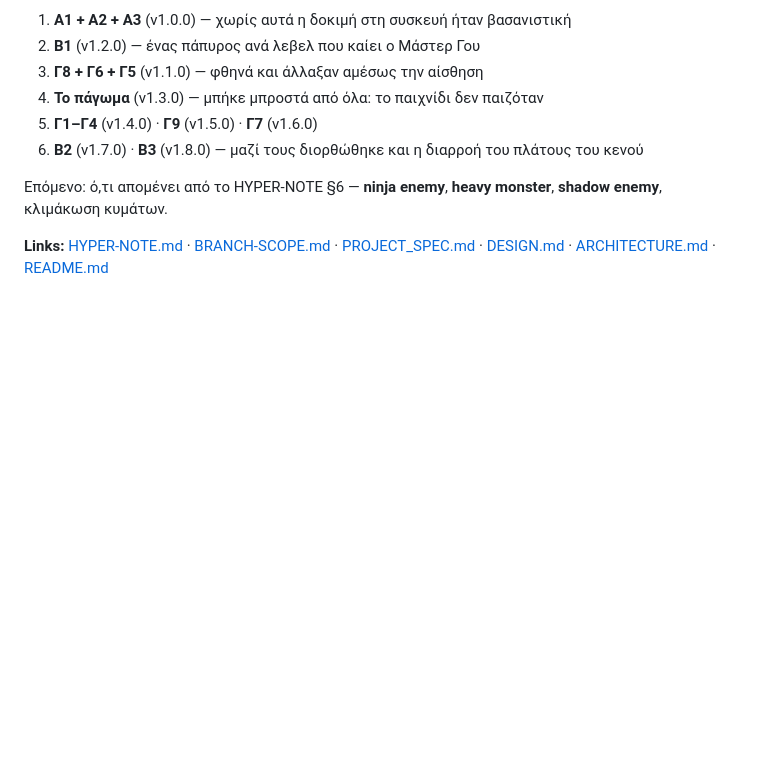
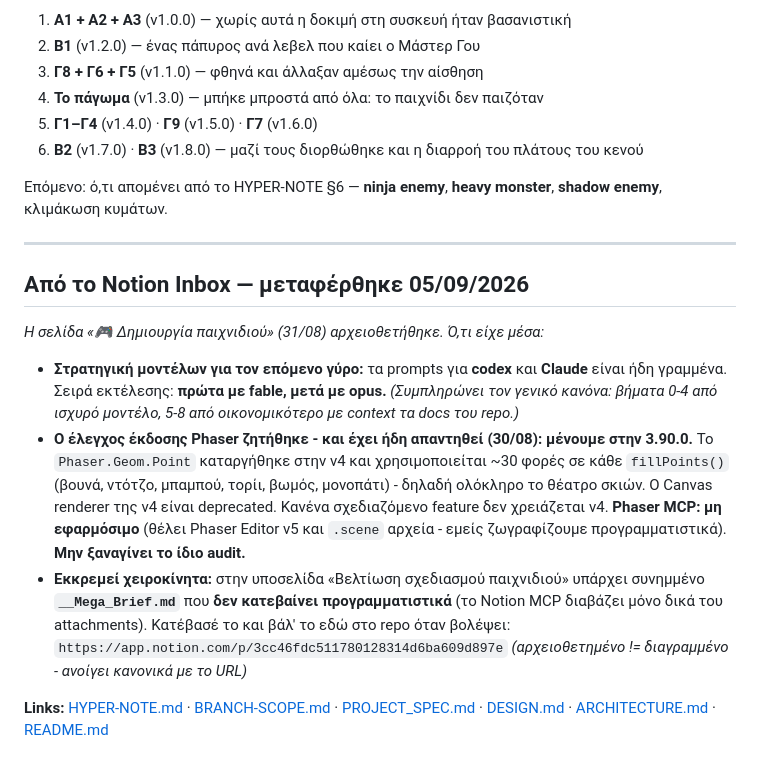
Before and after one commit to vKocmac/flame-path, a Markdown page: NEXT-FIXES.md, the part around the change. Drawn GitHub-style; blank space fills up the shorter version.

Commit message:
NEXT-FIXES: μεταφορά από το Notion Inbox — στρατηγική μοντέλων, το Phaser audit έχει ήδη απαντηθεί

```diff
--- a/NEXT-FIXES.md
+++ b/NEXT-FIXES.md
@@ -479,6 +479,30 @@ HYPER-NOTE §6 πλήρες: **Σκιερός Νίντζα** (γρήγορος,
 Επόμενο: ό,τι απομένει από το HYPER-NOTE §6 — **ninja enemy**,
 **heavy monster**, **shadow enemy**, κλιμάκωση κυμάτων.
 
+---
+
+## Από το Notion Inbox — μεταφέρθηκε 05/09/2026
+
+_Η σελίδα «🎮 Δημιουργία παιχνιδιού» (31/08) αρχειοθετήθηκε. Ό,τι είχε μέσα:_
+
+- **Στρατηγική μοντέλων για τον επόμενο γύρο:** τα prompts για **codex** και
+  **Claude** είναι ήδη γραμμένα. Σειρά εκτέλεσης: **πρώτα με fable, μετά με opus.**
+  _(Συμπληρώνει τον γενικό κανόνα: βήματα 0-4 από ισχυρό μοντέλο, 5-8 από
+  οικονομικότερο με context τα docs του repo.)_
+- **Ο έλεγχος έκδοσης Phaser ζητήθηκε - και έχει ήδη απαντηθεί (30/08):**
+  **μένουμε στην 3.90.0.** Το `Phaser.Geom.Point` καταργήθηκε στην v4 και
+  χρησιμοποιείται ~30 φορές σε κάθε `fillPoints()` (βουνά, ντότζο, μπαμπού,
+  τορίι, βωμός, μονοπάτι) - δηλαδή ολόκληρο το θέατρο σκιών. Ο Canvas renderer
+  της v4 είναι deprecated. Κανένα σχεδιαζόμενο feature δεν χρειάζεται v4.
+  **Phaser MCP: μη εφαρμόσιμο** (θέλει Phaser Editor v5 και `.scene` αρχεία -
+  εμείς ζωγραφίζουμε προγραμματιστικά). **Μην ξαναγίνει το ίδιο audit.**
+- **Εκκρεμεί χειροκίνητα:** στην υποσελίδα «Βελτίωση σχεδιασμού παιχνιδιού»
+  υπάρχει συνημμένο **`__Mega_Brief.md`** που **δεν κατεβαίνει προγραμματιστικά**
+  (το Notion MCP διαβάζει μόνο δικά του attachments). Κατέβασέ το και βάλ' το εδώ
+  στο repo όταν βολέψει:
+  `https://app.notion.com/p/3cc46fdc511780128314d6ba609d897e`
+  *(αρχειοθετημένο != διαγραμμένο - ανοίγει κανονικά με το URL)*
+
 **Links:** [HYPER-NOTE.md](HYPER-NOTE.md) · [BRANCH-SCOPE.md](BRANCH-SCOPE.md) ·
 [PROJECT_SPEC.md](PROJECT_SPEC.md) · [DESIGN.md](DESIGN.md) ·
 [ARCHITECTURE.md](ARCHITECTURE.md) · [README.md](README.md)
```
